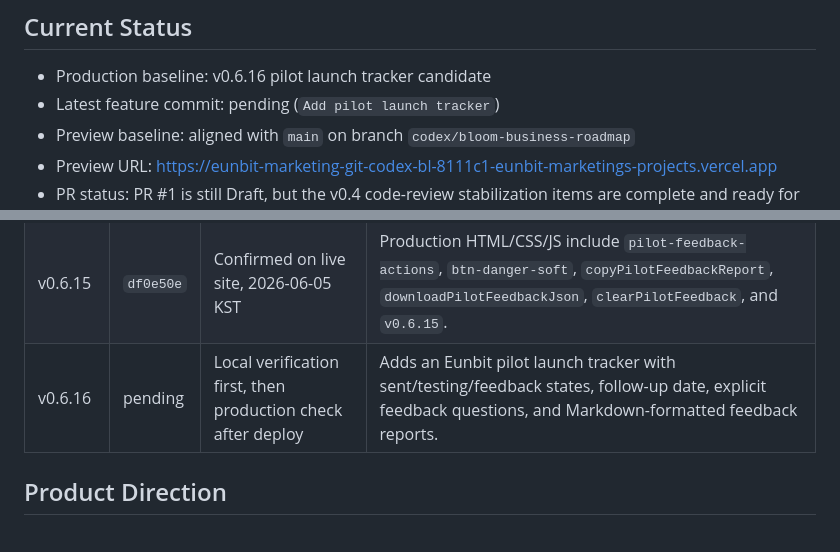
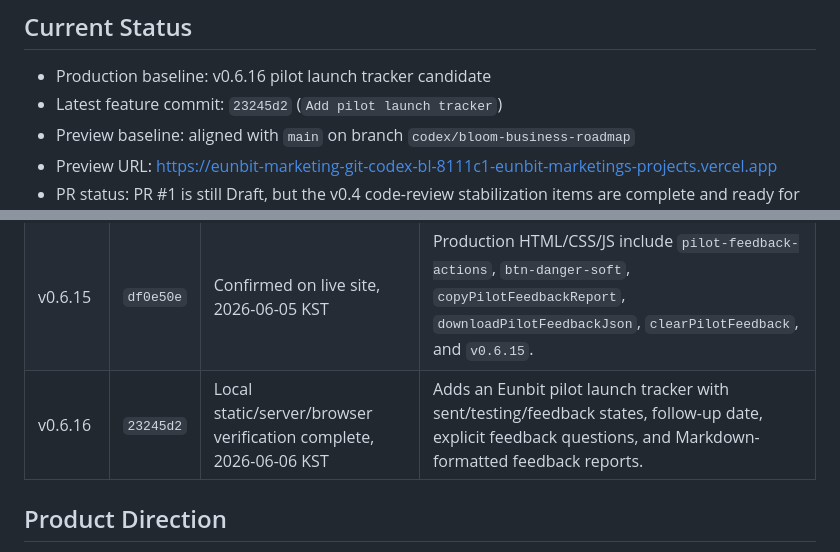
Before and after one commit to eunbit-marketing/eunbit-marketing, a Markdown page: README.md, 2 parts joined by grey strips. Rendered like a GitHub page.

Commit message:
Record v0.6.16 audit metadata

```diff
--- a/README.md
+++ b/README.md
@@ -7,7 +7,7 @@ The current product began as an Instagram marketing dashboard for the pilot stor
 ## Current Status
 
 - Production baseline: v0.6.16 pilot launch tracker candidate
-- Latest feature commit: pending (`Add pilot launch tracker`)
+- Latest feature commit: `23245d2` (`Add pilot launch tracker`)
 - Preview baseline: aligned with `main` on branch `codex/bloom-business-roadmap`
 - Preview URL: https://eunbit-marketing-git-codex-bl-8111c1-eunbit-marketings-projects.vercel.app
 - PR status: PR #1 is still Draft, but the v0.4 code-review stabilization items are complete and ready for final release review
@@ -34,7 +34,7 @@ The current product began as an Instagram marketing dashboard for the pilot stor
 | v0.6.13 | `d1df431` | Confirmed on live site, 2026-06-03 KST | Production HTML/JS include `기본은 은빛캘리 샘플`, `우리 매장/대표 서비스/우리 동네`, `getGenericScenarioBasics`, and `fallbackNote`. |
 | v0.6.14 | `00fe4df` | Confirmed on live site, 2026-06-03 KST | Production HTML/CSS/JS include `pilot-send-card`, `은빛캘리 첫 안내문`, `pilot-send-grid`, `copyEunbitPilotMessage`, and `window.copyEunbitPilotMessage`. |
 | v0.6.15 | `df0e50e` | Confirmed on live site, 2026-06-05 KST | Production HTML/CSS/JS include `pilot-feedback-actions`, `btn-danger-soft`, `copyPilotFeedbackReport`, `downloadPilotFeedbackJson`, `clearPilotFeedback`, and `v0.6.15`. |
-| v0.6.16 | pending | Local verification first, then production check after deploy | Adds an Eunbit pilot launch tracker with sent/testing/feedback states, follow-up date, explicit feedback questions, and Markdown-formatted feedback reports. |
+| v0.6.16 | `23245d2` | Local static/server/browser verification complete, 2026-06-06 KST | Adds an Eunbit pilot launch tracker with sent/testing/feedback states, follow-up date, explicit feedback questions, and Markdown-formatted feedback reports. |
 
 ## Product Direction
 
```
